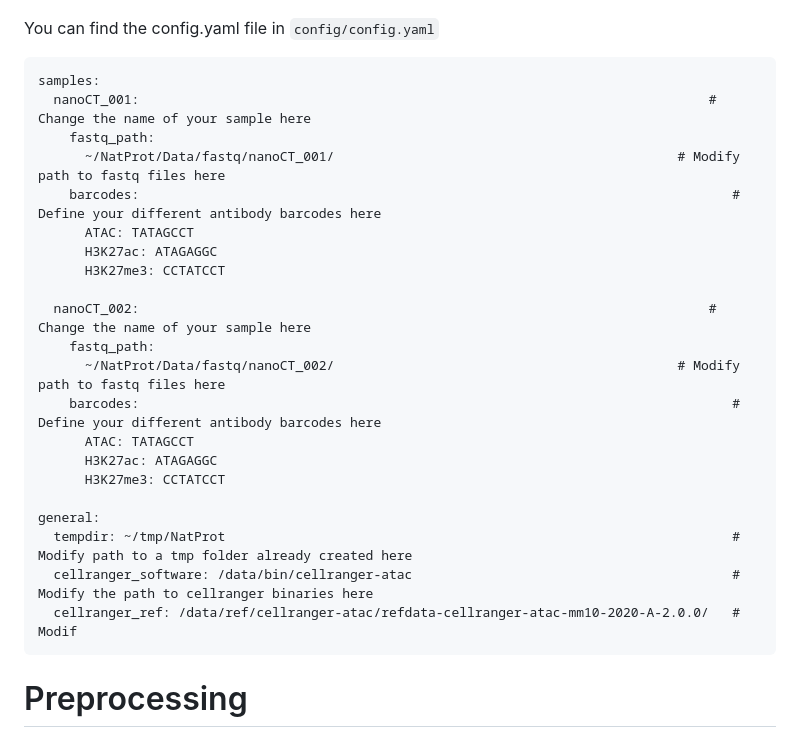
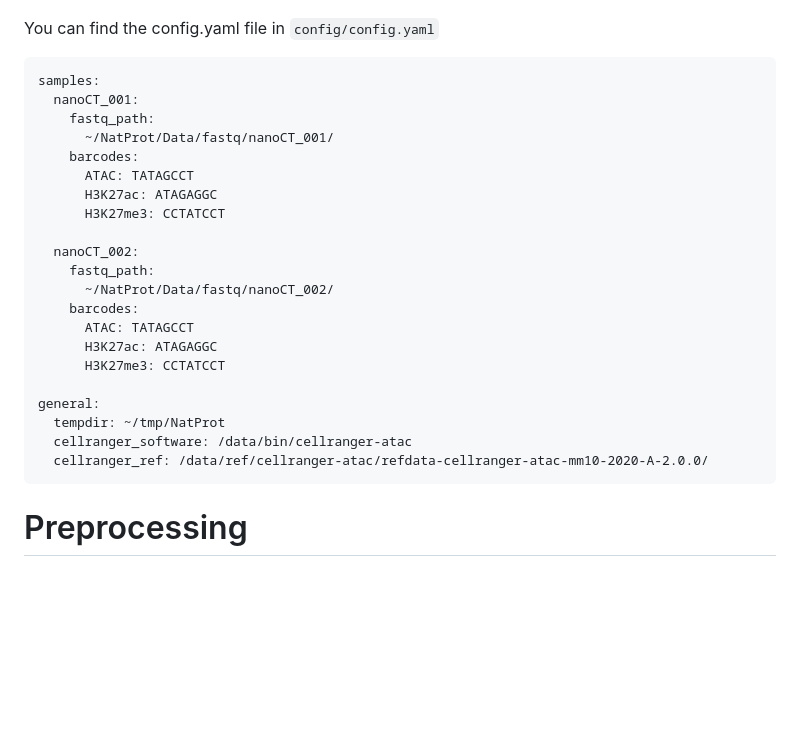
Before and after one commit to bartosovic-lab/nanoscope, a Markdown page: README.md, the part around the change. Drawn GitHub-style; blank space fills up the shorter version.

````diff
--- a/README.md
+++ b/README.md
@@ -147,26 +147,26 @@ You can find the config.yaml file in `config/config.yaml`
 
 ```
 samples:
-  nanoCT_001:                                                                         # Change the name of your sample here
+  nanoCT_001:
     fastq_path:
-      ~/NatProt/Data/fastq/nanoCT_001/                                            # Modify path to fastq files here
-    barcodes:                                                                            # Define your different antibody barcodes here
+      ~/NatProt/Data/fastq/nanoCT_001/
+    barcodes:
       ATAC: TATAGCCT
       H3K27ac: ATAGAGGC
       H3K27me3: CCTATCCT
 
-  nanoCT_002:                                                                         # Change the name of your sample here
+  nanoCT_002:
     fastq_path:
-      ~/NatProt/Data/fastq/nanoCT_002/                                            # Modify path to fastq files here
-    barcodes:                                                                            # Define your different antibody barcodes here
+      ~/NatProt/Data/fastq/nanoCT_002/
+    barcodes:
       ATAC: TATAGCCT
       H3K27ac: ATAGAGGC
       H3K27me3: CCTATCCT
 
 general:
-  tempdir: ~/tmp/NatProt                                                                 # Modify path to a tmp folder already created here
-  cellranger_software: /data/bin/cellranger-atac                                         # Modify the path to cellranger binaries here
-  cellranger_ref: /data/ref/cellranger-atac/refdata-cellranger-atac-mm10-2020-A-2.0.0/   # Modif
+  tempdir: ~/tmp/NatProt
+  cellranger_software: /data/bin/cellranger-atac
+  cellranger_ref: /data/ref/cellranger-atac/refdata-cellranger-atac-mm10-2020-A-2.0.0/
 ```
 
 # Preprocessing
````
